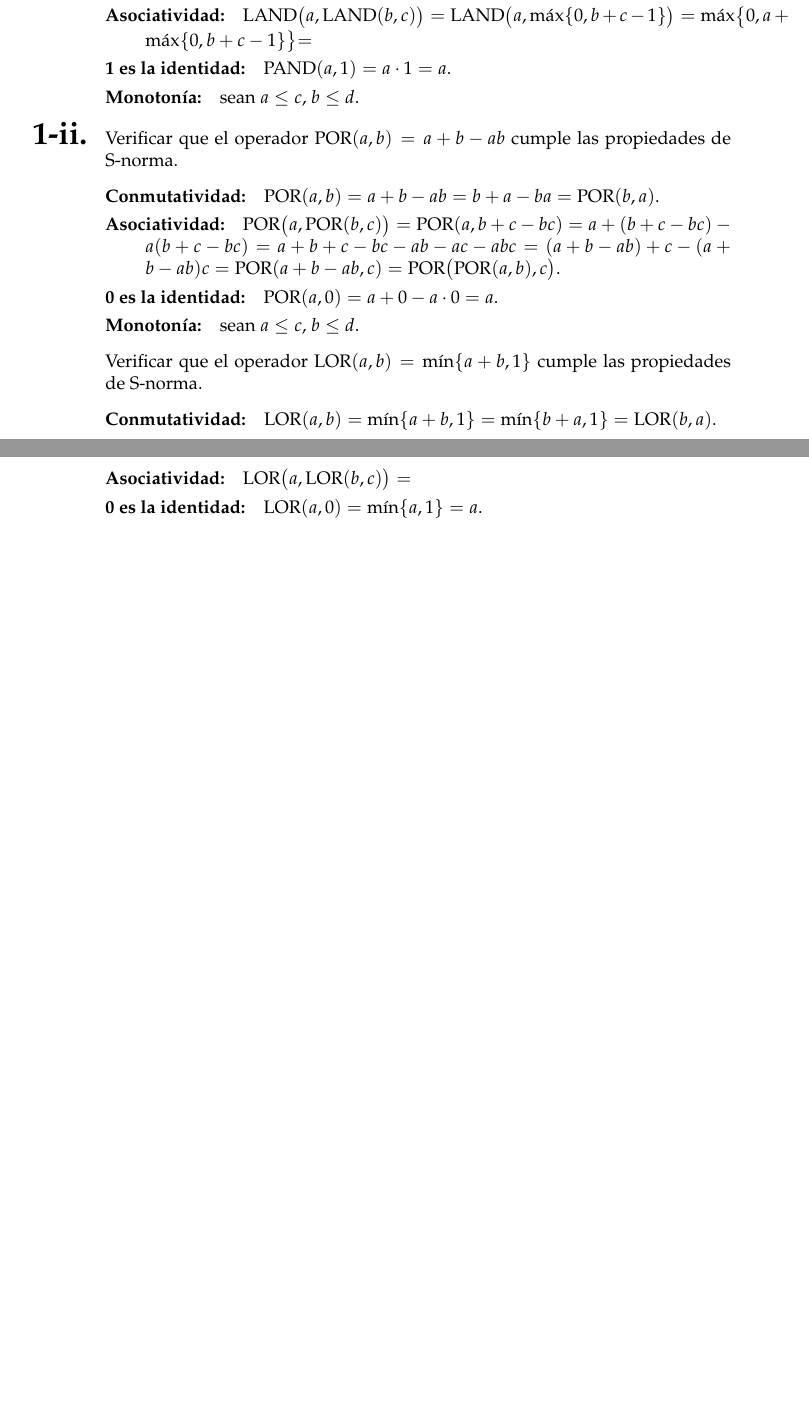
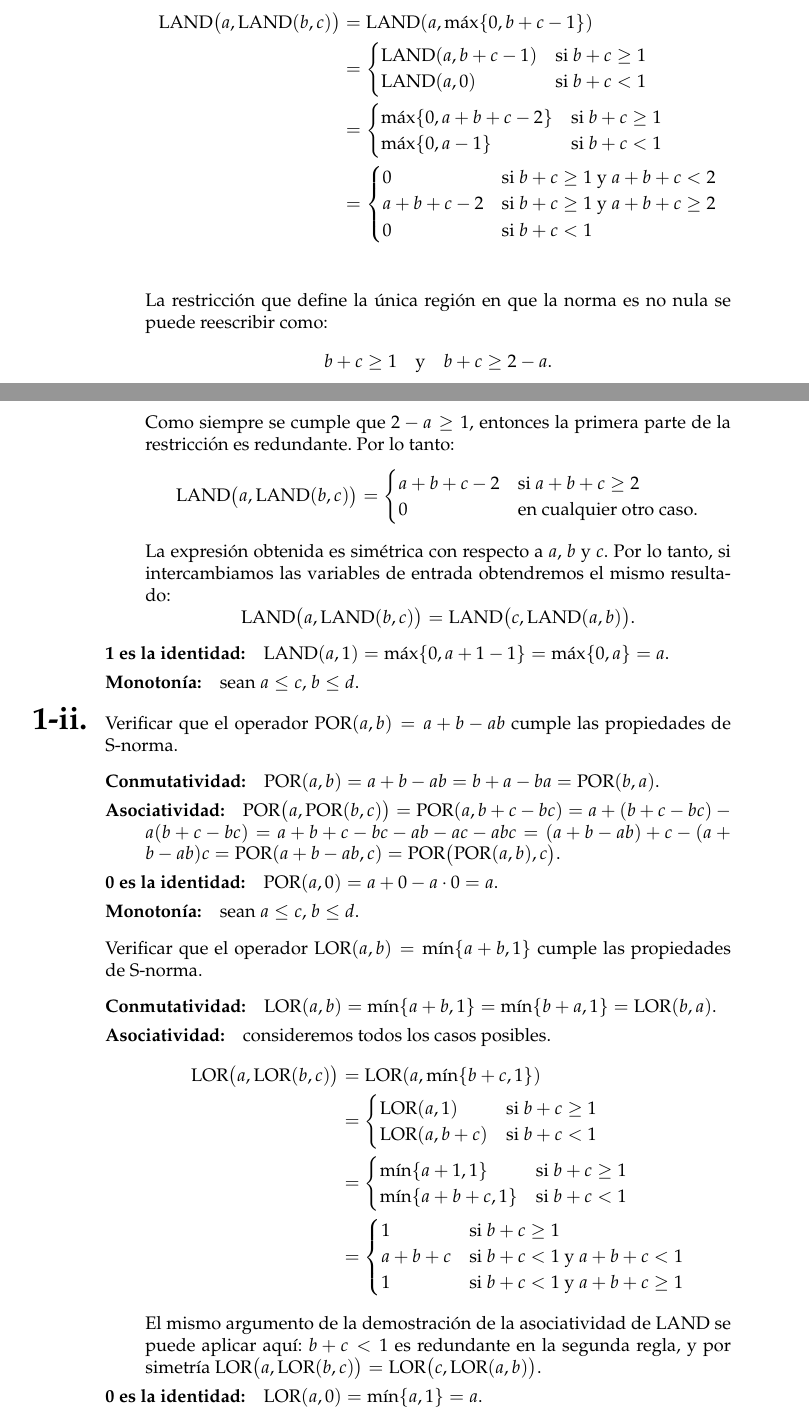
Before and after one commit to rbonvall/tareas-inferencia, a LaTeX problem sheet (tarea-1.tex, which reads t1/1-i.tex, t1/1-ii.tex): two parts of pages 1 and 2 of 2 before the commit and two parts of pages 1 and 2 of 3 after it, joined at a grey line, cut at the place of the change, the shorter picture padded with empty space. Compiled offline with pdfLaTeX.

Commit message:
Demostraciones de asociatividad de LAND y LOR

```diff
--- a/t1/1-i.tex
+++ b/t1/1-i.tex
@@ -37,15 +37,51 @@ cumple las propiedades de T-norma.
       \max\{0, b + a - 1\} =
       \LAND(b, a).
     \)
-  \item[Asociatividad:]
-    \(
+  \item[Asociatividad:] consideremos todos los casos posibles.
+    \begin{align*}
+      \LAND\bigl(a, \LAND(b, c)\bigr)
+      &= \LAND(a, \max\{0, b + c - 1\}) \\
+      &= \begin{cases}
+           \LAND(a, b + c - 1)  & \text{si } b + c ≥ 1 \\
+           \LAND(a, 0)          & \text{si } b + c < 1 \\
+         \end{cases} \\
+      &= \begin{cases}
+           \max\{0, a + b + c - 2\}  & \text{si } b + c ≥ 1 \\
+           \max\{0, a - 1\}          & \text{si } b + c < 1 \\
+         \end{cases} \\
+      &= \begin{cases}
+           0              & \text{si } b + c ≥ 1 \text{ y } a + b + c < 2 \\
+           a + b + c - 2  & \text{si } b + c ≥ 1 \text{ y } a + b + c ≥ 2 \\
+           0              & \text{si } b + c < 1 \\
+         \end{cases} \\
+    \end{align*}
+    La restricción que define la única región en que la norma es no nula
+    se puede reescribir como:
+    \begin{equation*}
+       b + c ≥ 1 \quad\text{y}\quad b + c ≥ 2 - a.
+    \end{equation*}
+    Como siempre se cumple que \(2 - a ≥ 1\),
+    entonces la primera parte de la restricción es redundante.
+    Por lo tanto:
+    \begin{equation*}
+      \LAND\bigl(a, \LAND(b, c)\bigr)
+       = \begin{cases}
+           a + b + c - 2  & \text{si } a + b + c ≥ 2 \\
+           0              & \text{en cualquier otro caso.} \\
+         \end{cases}
+    \end{equation*}
+    La expresión obtenida es simétrica
+    con respecto a \(a\), \(b\) y \(c\).
+    Por lo tanto,
+    si intercambiamos las variables de entrada
+    obtendremos el mismo resultado:
+    \begin{equation*}
       \LAND\bigl(a, \LAND(b, c)\bigr) =
-      \LAND\bigl(a, \max\{0, b + c - 1\}\bigr) =
-      \max\bigl\{0, a + \max\{0, b + c - 1\}\bigl\} =
-    \)
+      \LAND\bigl(c, \LAND(a, b)\bigr).
+    \end{equation*}
   \item[1 es la identidad:]
     \(
-      \PAND(a, 1) = a\cdot 1 = a.
+      \LAND(a, 1) = \max\{0, a + 1 - 1\} = \max\{0, a\} = a.
     \)
   \item[Monotonía:] sean \(a ≤ c\), \(b ≤ d\).
 
--- a/t1/1-ii.tex
+++ b/t1/1-ii.tex
@@ -37,10 +37,29 @@ cumple las propiedades de S-norma.
       \min\{b + a, 1\} =
       \LOR(b, a).
     \)
-  \item[Asociatividad:]
-    \(
-      \LOR\bigl(a, \LOR(b, c)\bigr) =
-    \)
+  \item[Asociatividad:] consideremos todos los casos posibles.
+    \begin{align*}
+      \LOR\bigl(a, \LOR(b, c)\bigr)
+      &= \LOR(a, \min\{b + c, 1\}) \\
+      &= \begin{cases}
+           \LOR(a, 1)     & \text{si } b + c ≥ 1 \\
+           \LOR(a, b + c) & \text{si } b + c < 1 \\
+         \end{cases} \\
+      &= \begin{cases}
+           \min\{a + 1, 1\}     & \text{si } b + c ≥ 1 \\
+           \min\{a + b + c, 1\} & \text{si } b + c < 1 \\
+         \end{cases} \\
+      &= \begin{cases}
+           1         & \text{si } b + c ≥ 1 \\
+           a + b + c & \text{si } b + c < 1 \text{ y } a + b + c < 1 \\
+           1         & \text{si } b + c < 1 \text{ y } a + b + c ≥ 1 \\
+         \end{cases}
+    \end{align*}
+    El mismo argumento de la demostración
+    de la asociatividad de \(\LAND\) se puede aplicar aquí:
+    \(b + c < 1\) es redundante en la segunda regla,
+    y por simetría
+    \(\LOR\bigl(a, \LOR(b, c)\bigr) = \LOR\bigl(c, \LOR(a, b)\bigr)\).
   \item[0 es la identidad:]
     \(
       \LOR(a, 0) =
```
